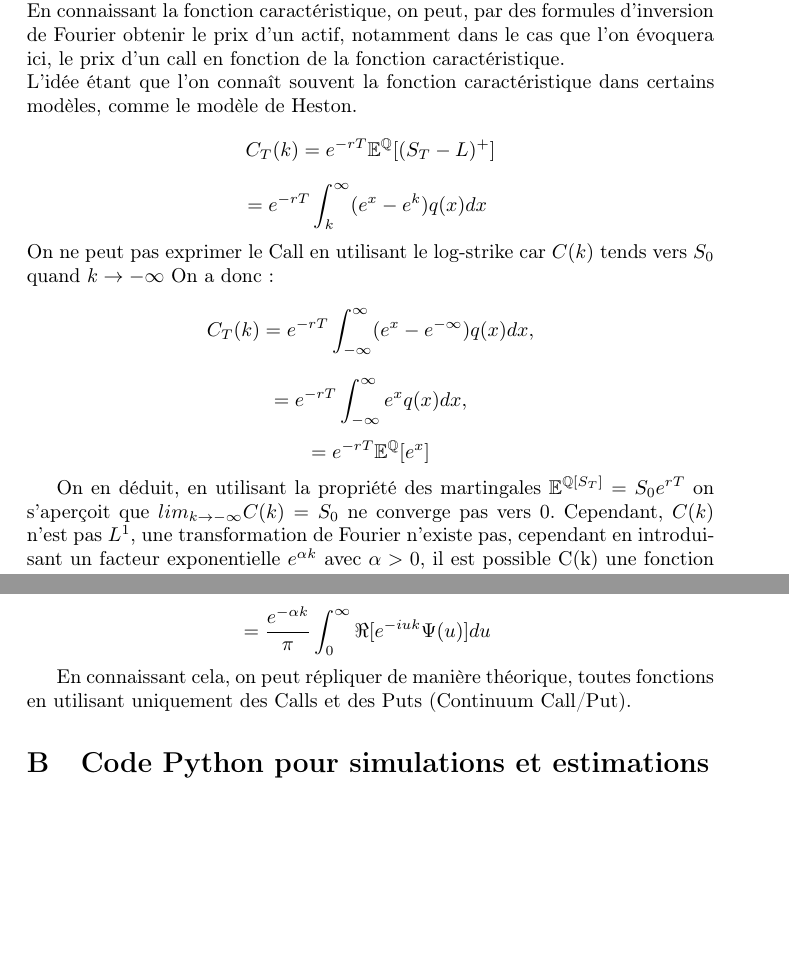
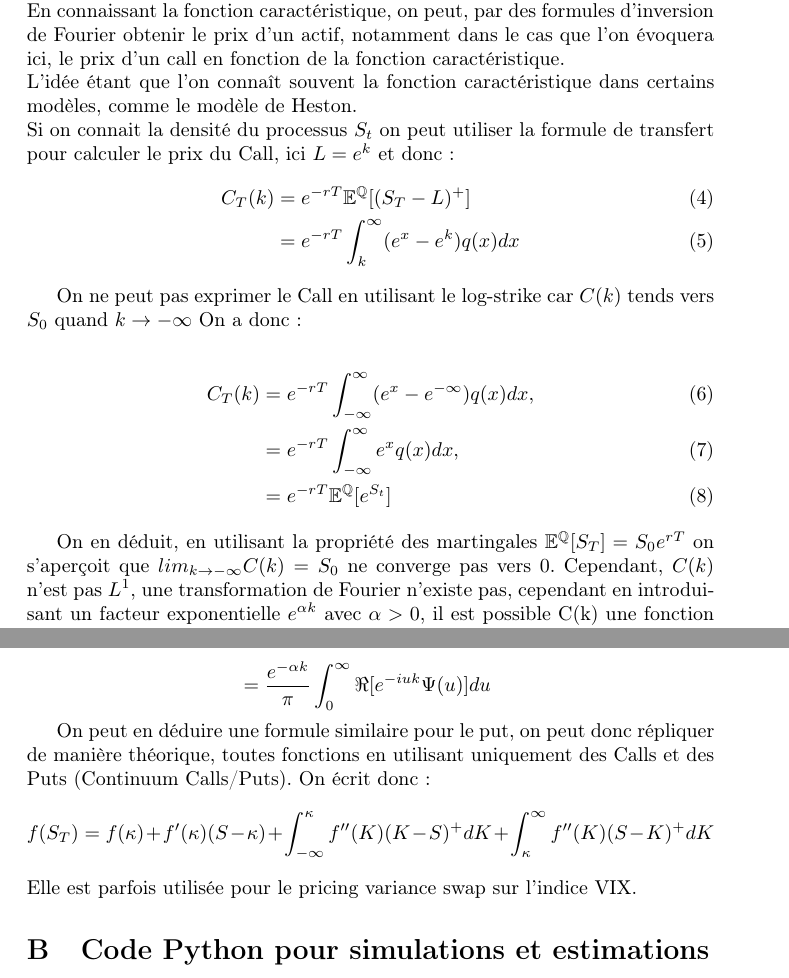
Before and after one commit to rbensahla/M-moire, a LaTeX document (Mémoire de recherche redac.tex): two parts of pages 29 and 30 of 48 before the commit and two parts of pages 30 and 31 of 49 after it, joined at a grey line, cut so that both start at the same text, the shorter picture padded with empty space. The pictures show the PDF file Mémoire de recherche redac.pdf that the author committed with the source.

Commit message:
Add files via upload

```diff
--- a/Mémoire de recherche redac.tex
+++ b/Mémoire de recherche redac.tex
@@ -55,3 +56,4 @@
 	  Avec : $C(H) = \left(  \int_{0}^{\infty} \left((1+s)^{H-\frac{1}{2}} - s^{H - \frac{1}{2}} \right)^2ds + \frac{1}{2H}      \right)^{\frac{1}{2}}$
 
 	  Nous allons démontrer ce théorème : \newline
+	  On définit $f_t(s) = ((t-s)^+)^{H-\frac{1}{2}} - ((-s)^+)^{H-\frac{1}{2}}, \;\;\; s \in \mathbb{R}, t \geq 0$ \newline
@@ -59 +60,4 @@
 	  Il est nécessaire de souligner que dans la définition de l'intégrale de Wiener l'opérateur intégrant doit être dans $L^2$, autrement dit : $\int_{\mathbb{R}} f_t(s)^2ds < \infty$, \newline Lorsque $H \neq \frac{1}{2}$, $s \rightarrow -\infty$, $f_t(s)$ tends vers $(-s)^{H-\frac{3}{2}} $, de carré intégrable, et pour $t \geq 0$ posons :
+	  \[ X_t = \int_{\mathbb{R}} \left[ ((t-s)^+)^{H-\frac{1}{2}} - ((-s)^+)^{H-\frac{1}{2}}   \right]dB_s \]
+	  On a par l'isométrie d'Itô :
+	  \[ \mathbb{E}[X_t^2] = \int_{\mathbb{R}} \left[ ((t-s)^+)^{H-\frac{1}{2}} - ((-s)^+)^{H-\frac{1}{2}}   \right]^2ds \]
@@ -70,2 +70,5 @@
+	  \[ \mathbb{E}[\vert X_t - X_s \rvert^2] = \int_{\mathbb{R}} \left[  ((t-u)^+)^{H - \frac{1}{2}} - ((s-u)^+)^{H - \frac{1}{2}}    \right]^2du \]
+	  \[ \mathbb{E}[\vert X_t - X_s \rvert^2] = \int_{\mathbb{R}} \left[  ((t-s-u)^+)^{H - \frac{1}{2}} - ((-u)^+)^{H - \frac{1}{2}}    \right]^2du \]
+	  \[ \mathbb{E}[\vert X_t - X_s \rvert^2] = C(H)^2\lvert t-s \rvert^{2H} \] \newline
 
 	  Malheureusement, comme nous allons le montrer par la suite, le mouvement brownien fractionnaire n'est pas une semi-martingale pour $H \neq \frac{1}{2}$, on ne peut donc pas lui appliquer toute la théorie d'Itô sur l'intégration stochastique des semi-martingales \newline
@@ -213,4 +224,3 @@
 			\end{itemize}
 			Nous avons maintenant une forme linéaire de notre équation, il faut maintenant la résoudre en utilisant la méthode du facteur intégrant, définit comme suit :
 			\paragraph{Définition 1}
-				La fonction $F=F(t, B^H)$ vérifiant $d(Fy) = D_1(t,B^H)dt + D_2(t,B^H)dB^H$ est un facteur intégrant pour des équations différentielles stochastiques linéaires unidimensionnelles, on peut donc écrire :
@@ -245,8 +256,8 @@
 
 		\subsubsection{Modèle de Cox-Ingersoll-Ross fractionnaire}
 			Le modèle CIR dirigé par un mouvement brownien fractionnaire est défini par la dynamique suivante :
-			\[ dx = \gamma(t)(\theta(t)-x)dt + \sigma(t)\sqrt{x}dB^H(t) \]
-			Ce modèle est utilisé afin de modéliser l'évolution de taux d'intérêts \newline
+			\[ dX_t = \gamma(t)(\theta(t)-X_t)dt + \sigma(t)\sqrt{x}dB^H_t \]
+			Ce modèle est utilisé afin de modéliser l'évolution de taux d'intérêts. \newline
 			On a : $f(x,t) = \gamma(t)(\theta(t)-x)$, $g(x,t) = \sigma(t)\sqrt{x}$. On a donc $L = \frac{1}{2} \frac{\sigma(t)}{\sqrt{x}} + \frac{\sigma(t)}{\sigma(t)} \frac{-1}{2}x^{-\frac{3}{2}}\theta(t) - \frac{1}{2}x^{-\frac{1}{2}} -Ht^{2H-1}\frac{-\sigma(t)}{4}x^{-\frac{3}{2}}$ \newline \newline
 			Puis on a : $\frac{\partial}{\partial x} g(x,t)L = x^{-2}(\frac{1}{2}\gamma(t)\theta(t) -  \frac{\sigma(t)^2}{4} Ht^{2H-1}$ \newline \newline
 			On remarque que pour $\sigma(t) = \sqrt{\frac{2\gamma(t)\theta(t)}{Ht^{2H-1}}},$ $\frac{\partial}{\partial x} g(x,t)L$ s'annule et donc d'après la méthode décrite dans 1.6.1 on peut écrire l'équation différentielle stochastique sous forme linéaire.
@@ -255,17 +266,17 @@
 			On a donc :
 			\[ \alpha(t)y+\beta(t) = x^\frac{1}{2}(-\frac{\gamma(t)}{\sigma(t)} + 2  \frac{\partial}{\partial t}\frac{1}{\sigma(t)})  \]
 			Or $\beta(t)$ vaut 0 on a donc :
-			\[ (\int \alpha(t)dt)^\prime + (\frac{\gamma(t)}{2} + \sigma(t) \frac{\partial}{\partial t}\frac{1}{\sigma(t)}) \int \alpha(t)dt  = 0 \]
+			\[ \left((\int \alpha(t)dt)^\prime + (\frac{\gamma(t)}{2} + \sigma(t) \frac{\partial}{\partial t}\frac{1}{\sigma(t)} \right) \int \alpha(t)dt  = 0 \]
 			On peut donc égaliser :
 			\[ \int \alpha(t)dt = e^{-\int \frac{\gamma(t)}{2}dt } \sigma(t)^{-1}\]
 			On obtient finalement :
 			\[ y = 2e^{\int \frac{\gamma(t)}{2}dt}\sqrt{x} \]
 			On peut donc écrire l'équation différentielle stochastique linéaire :
-			\[ dy = e^{\int \frac{\gamma(t)}{2}}\sigma(t)dB^H(t) \]
+			\[ dY_t = e^{\int \frac{\gamma(t)}{2}}\sigma(t)dB^H_t \]
 			On obtient la solution en intégrant :
-			\[ y(t) = \int_{0}^{t}e^{\int \frac{\gamma(t)}{2}}\sigma(t)dB^H(t) + K \] \newline
+			\[ Y_t = \int_{0}^{t}e^{\int \frac{\gamma(t)}{2}}\sigma(t)dB^H_t + K \] \newline
 			Enfin, on obtient donc la solution du modèle CIR :
-			\[ x(t) = \left(\frac{1}{2}exp\left(-\int \frac{1}{2} \gamma(t)dt \right) \left(\int_{0}^{t}exp\left(\int \frac{1}{2}\gamma(t)dt \right) \sigma(t)dB^H(t) + \sqrt{x(0)} \right) \right)^2  \]
+			\[ X_t = \left(\frac{1}{2}exp\left(-\int \frac{1}{2} \gamma(t)dt \right) \left(\int_{0}^{t}exp\left(\int \frac{1}{2}\gamma(t)dt \right) \sigma(t)dB^H_t + \sqrt{x(0)} \right) \right)^2  \]
 			On utilise maintenant un schéma numérique de Milstein afin de donner une solution numérique de l'expression plus haut, on a donc :
 			\[ X_{j+1} = X_j + (\gamma(\theta-X_j) - \frac{1}{2}H\sigma^2t_j^{2H-1})\Delta t + \sigma\sqrt{(X_j)} \Delta B_j^H + \frac{1}{4}\sigma^2(\Delta B^H_j)^2\]
 
@@ -478,16 +489,23 @@
    \section{L'approche de Carr et Madan}
    	Carr et Madan propose une approche intéressant afin d'utiliser la transformé de Fourier rapide pour évaluer le prix des options. \newline
 	En connaissant la fonction caractéristique, on peut, par des formules d'inversion de Fourier obtenir le prix d'un actif, notamment dans le cas que l'on évoquera ici, le prix d'un call en fonction de la fonction caractéristique. \newline
-	L'idée étant que l'on connaît souvent la fonction caractéristique dans certains modèles, comme le modèle de Heston.
-	\[ C_T(k) = e^{-rT} \mathbb{E}^\mathbb{Q}[(S_T - L)^+] \]
-	\[ = e^{-rT}\int_{k}^{\infty} (e^x - e^k)q(x)dx \]
+	L'idée étant que l'on connaît souvent la fonction caractéristique dans certains modèles, comme le modèle de Heston.\newline
+	Si on connait la densité du processus $S_t$ on peut utiliser la formule de transfert pour calculer le prix du Call, ici $L=e^k$ et donc :
+	\begin{align}
+		C_T(k) &= e^{-rT} \mathbb{E}^\mathbb{Q}[(S_T - L)^+] \\
+		&= e^{-rT}\int_{k}^{\infty} (e^x - e^k)q(x)dx
+	\end{align}
+
 	On ne peut pas exprimer le Call en utilisant le log-strike car $C(k)$ tends vers $S_0$ quand $k \rightarrow -\infty$
 	On a donc :
-	\[ C_T(k) = e^{-rT}\int_{-\infty}^{\infty}(e^x - e^{-\infty})q(x)dx, \]
-	\[ = e^{-rT}\int_{-\infty}^{\infty}e^x q(x)dx, \]
-	\[ = e^{-rT}\mathbb{E}^\mathbb{Q}[e^x] \]
 
-	On en déduit, en utilisant la propriété des martingales $\mathbb{E}^{\mathbb{Q}[S_T]} = S_0e^{rT}$ on s'aperçoit que $lim_{k\rightarrow -\infty} C(k) = S_0$ ne converge pas vers 0.
+	\begin{align}
+		C_T(k) & = e^{-rT}\int_{-\infty}^{\infty}(e^x - e^{-\infty})q(x)dx, \\
+		&= e^{-rT}\int_{-\infty}^{\infty}e^x q(x)dx, \\
+		&= e^{-rT}\mathbb{E}^\mathbb{Q}[e^{S_t}]
+	\end{align}
+
+	On en déduit, en utilisant la propriété des martingales $\mathbb{E}^{\mathbb{Q}}[S_T] = S_0e^{rT}$ on s'aperçoit que $lim_{k\rightarrow -\infty} C(k) = S_0$ ne converge pas vers 0.
 	Cependant, $C(k)$ n'est pas $L^1$, une transformation de Fourier n'existe pas, cependant en introduisant un facteur exponentielle $e^{\alpha k}$ avec $\alpha > 0$, il est possible C(k) une fonction intégrable.
 	\[ c_T(k) = e^{\alpha k}C_T(k), \]
 	$c_T(k)$ est une fonction intégrable, car $\int_{-\infty}^{\infty} \lvert e^{\alpha k}C_T(k) \rvert dk < \infty $, est bien fini, pour $\alpha$ déterminé de manière optimale.
@@ -512,9 +530,10 @@
 	\[ C_T(k) = \frac{e^{-\alpha k}}{2\pi}\int_{-\infty}^{\infty} e^{-iuk}\Psi(u)du, \]
 	\[ = \frac{e^{-\alpha k}}{\pi}\int_{0}^{\infty}\Re[e^{-iuk} \Psi(u)]du \]
 
-	En connaissant cela, on peut répliquer de manière théorique, toutes fonctions en utilisant uniquement des Calls et des Puts (Continuum Call/Put).
-
-
+	On peut en déduire une formule similaire pour le put, on peut donc répliquer de manière théorique, toutes fonctions en utilisant uniquement des Calls et des Puts (Continuum Calls/Puts).
+	On écrit donc :
+	\[ f(S_T) = f(\kappa) + f^\prime(\kappa)(S-\kappa) +  \int_{-\infty}^{\kappa}f^{\prime\prime}(K)(K-S)^+dK + \int_{\kappa}^{\infty}f^{\prime\prime}(K)(S-K)^+ dK\]
+	Elle est parfois utilisée pour le pricing variance swap sur l'indice VIX.
 
 
    \section{Code Python pour simulations et estimations}
```
Also changed, not shown: Mémoire de recherche redac.pdf, Mémoire de recherche redac.tex (58 more changed lines).
